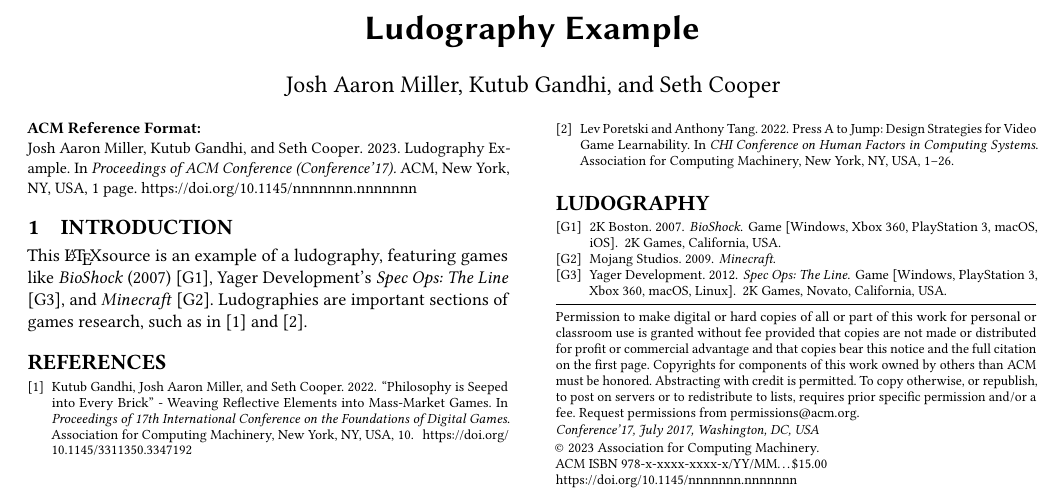
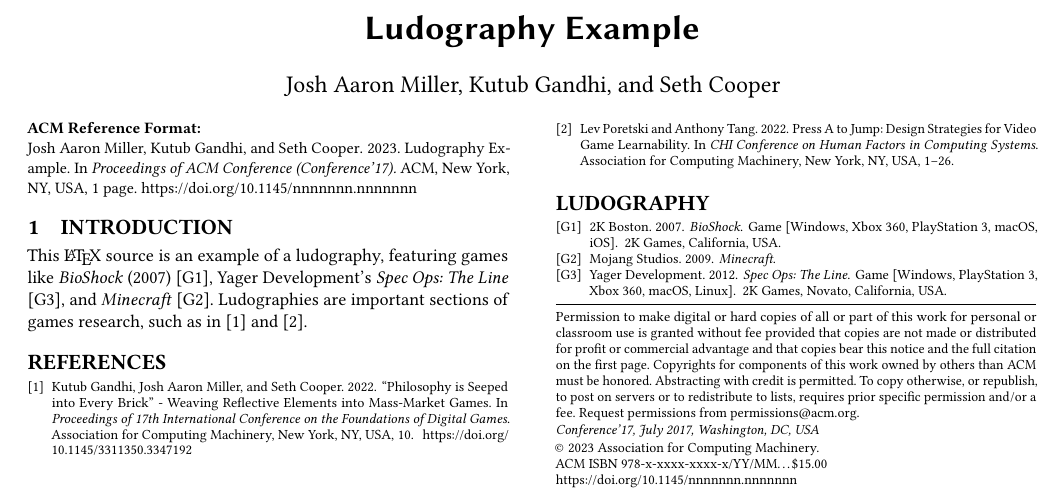
Before and after one commit to joshmiller17/latex-ludography, a LaTeX paper (main.tex): part of the page, cut so that both start at the same text. Compiled offline with pdfLaTeX.

Commit message:
add spacing after LaTeX in pdf

```diff
--- a/main.tex
+++ b/main.tex
@@ -26,7 +26,7 @@
 
 \section{Introduction}
 
-This \LaTeX source is an example of a ludography, featuring games like \emph{BioShock} (\citeyear{bioshock}) \citegame{bioshock}, \citeauthor{specops}'s  \emph{Spec Ops: The Line} \citegame{specops}, and \emph{Minecraft} \citegame{minecraft}. Ludographies are important sections of games research, such as in \cite{gandhi_philosophy_2022} and \cite{poretski2022press}.
+This \LaTeX{} source is an example of a ludography, featuring games like \emph{BioShock} (\citeyear{bioshock}) \citegame{bioshock}, \citeauthor{specops}'s  \emph{Spec Ops: The Line} \citegame{specops}, and \emph{Minecraft} \citegame{minecraft}. Ludographies are important sections of games research, such as in \cite{gandhi_philosophy_2022} and \cite{poretski2022press}.
 
 
 % --- LUDOGRAPHY ---
```
